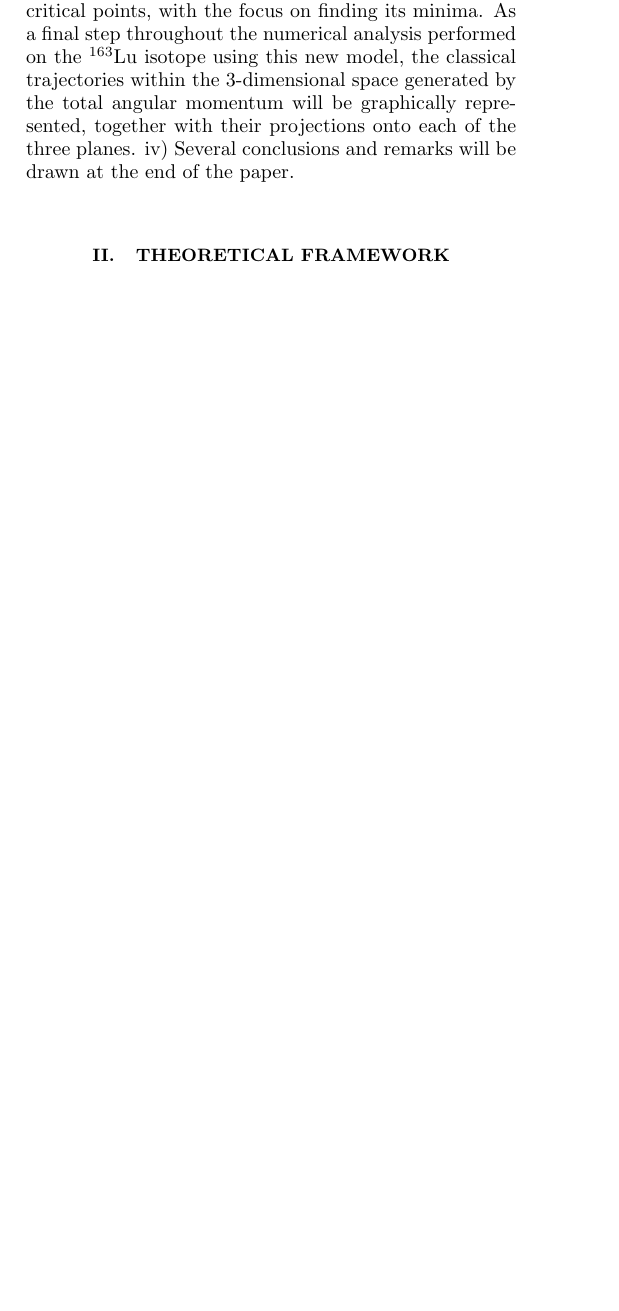
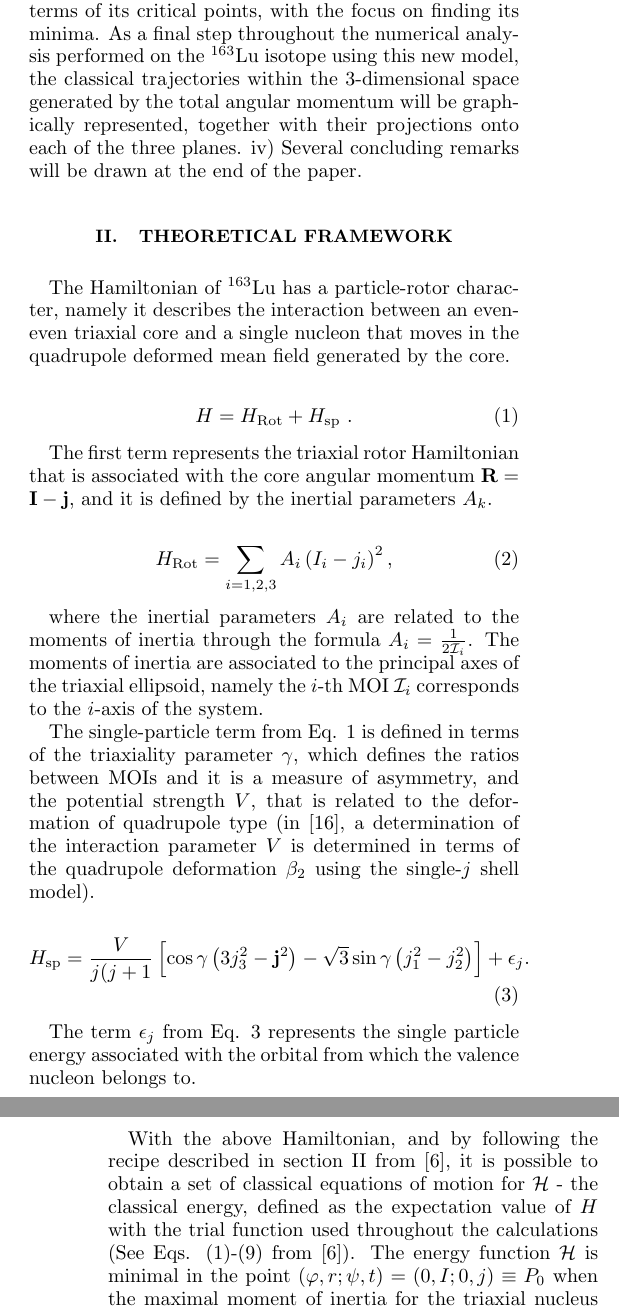
Before and after one commit to basavyr/Lu-163-SymmetryPartners, a LaTeX paper (my_prc.tex): part of one column of page 3 of 4 before the commit and two parts of the columns of pages 3 and 4 of 4 after it, the two joined at a grey line, cut so that both start at the same text, the shorter picture padded with empty space. Compiled offline with pdfLaTeX.

Commit message:
adds theoretical background and table with the phonon numbers.

```diff
--- a/my_prc.tex
+++ b/my_prc.tex
@@ -59,6 +59,37 @@ Regarding the nature of the bands TSD1 and TSD3, in the present model they remai
 
 Further investigations using this novel approach were devoted to the study of nuclear motion for even-odd triaxial systems. Working within a semi-classical picture allows one to keep a close contact with the classical features of the nuclear system dynamics, and to have a consistent description with the motion of a nucleus and that of a classical rigid rotor. Several studies \cite{frauendorf2014transverse}, \cite{lawrie2020tilted} showed the \emph{trajectories} of a simple rotor for a given total angular momentum and inertia parameters of the triaxial ellipsoid. One can view these trajectories as the allowed states of existence which the isotope might have with the increase in angular momentum. They are generated by the motion of the angular momentum vector, which from a classical point of view, it is the intersection of the angular momentum sphere and that of the energy ellipsoid. From the conservation of these two quantities, it is possible to extract information with regards to the intersection lines within the angular momentum space, and even predict certain trajectories with larger rotational spin and energy.
 
-The present paper is structured as follows: i) an introduction on the importance of wobbling motion together with some recent results that the team achieved, and the new attempt on describing the wobbling spectrum of $^{163}$Lu by the extension of previous work with parity partners concept was presented in this section. ii) Following up, a brief description of the theoretical framework used within the calculations of the energy spectrum and trajectories is given. It is shown that starting from a Particle Rotor Model based Hamiltonian one can obtain semi-classical formulas for all four bands in the isotope. The energy function of the deformed system is written in terms of the spherical angles $(\theta,\varphi)$, and a self-consistent expression that will be used for the determination of the classical trajectories will be obtained. From the parametrization of the energies, a set of moments of inertia are obtained, which will be used for the graphical representation of the mentioned trajectories. iii) Numerical results with the free parameters and plots with the four triaxial bands as function of total spin $I$ will be represented in the section dedicated to the results. The energy function will be pictorially shown in terms of its critical points, with the focus on finding its minima. As a final step throughout the numerical analysis performed on the $^{163}$Lu isotope using this new model, the classical trajectories within the 3-dimensional space generated by the total angular momentum will be graphically represented, together with their projections onto each of the three planes. iv) Several conclusions and remarks will be drawn at the end of the paper.
+The present paper is structured as follows: i) an introduction on the importance of wobbling motion together with some recent results that the team achieved, and the new attempt on describing the wobbling spectrum of $^{163}$Lu by the extension of previous work with parity partners concept was presented in this section. ii) Following up, a brief description of the theoretical framework used within the calculations of the energy spectrum and trajectories is given. It is shown that starting from a Particle Rotor Model based Hamiltonian one can obtain semi-classical formulas for all four bands in the isotope. The energy function of the deformed system is written in terms of the spherical angles $(\theta,\varphi)$, and a self-consistent expression that will be used for the determination of the classical trajectories will be obtained. From the parametrization of the energies, a set of moments of inertia are obtained, which will be used for the graphical representation of the mentioned trajectories. iii) Numerical results with the free parameters and plots with the four triaxial bands as function of total spin $I$ will be represented in the section dedicated to the results. The energy function will be pictorially shown in terms of its critical points, with the focus on finding its minima. As a final step throughout the numerical analysis performed on the $^{163}$Lu isotope using this new model, the classical trajectories within the 3-dimensional space generated by the total angular momentum will be graphically represented, together with their projections onto each of the three planes. iv) Several concluding remarks will be drawn at the end of the paper.
 
 \section{Theoretical Framework}
+
+The Hamiltonian of $^{163}$Lu has a particle-rotor character, namely it describes the interaction between an even-even triaxial core and a single nucleon that moves in the quadrupole deformed mean field generated by the core.
+
+\begin{align}
+    H=H_\text{Rot}+H_\text{sp}\ . \label{hamiltonian_formula}
+\end{align}
+
+The first term represents the triaxial rotor Hamiltonian that is associated with the core angular momentum $\mathbf{R}=\mathbf{I}-\mathbf{j}$, and it is defined by the inertial parameters $A_k$.
+
+\begin{align}
+    H_\text{Rot}=\sum_{i=1,2,3}A_i\left(I_i-j_i\right)^2,
+\end{align}
+
+ where the inertial parameters $A_i$ are related to the moments of inertia through the formula $A_i=\frac{1}{2\mathcal{I}_i}$. The moments of inertia are associated to the principal axes of the triaxial ellipsoid, namely the $i$-th MOI $\mathcal{I}_i$ corresponds to the $i$-axis of the system.
+
+The single-particle term from Eq. \ref{hamiltonian_formula} is defined in terms of the triaxiality parameter $\gamma$, which defines the ratios between MOIs and it is a measure of asymmetry, and the potential strength $V$, that is related to the deformation of quadrupole type (in \cite{shou2009coupling}, a determination of the interaction parameter $V$ is determined in terms of the quadrupole deformation $\beta_2$ using the single-$j$ shell model).
+
+\begin{align}
+    H_\text{sp} = \frac{V}{j(j+1}\left[\cos\gamma\left(3j_3^2-\mathbf{j}^2\right)-\sqrt{3}\sin\gamma\left(j_1^2-j_2^2\right)\right]+\epsilon_j. \label{sp_hami}
+\end{align}
+
+The term $\epsilon_j$ from Eq. \ref{sp_hami} represents the single particle energy associated with the orbital from which the valence nucleon belongs to.
+
+With the above Hamiltonian, and by following the recipe described in section II from \cite{raduta2020new}, it is possible to obtain a set of classical equations of motion for $\mathcal{H}$ - the classical energy, defined as the expectation value of $H$ with the trial function used throughout the calculations (See Eqs. (1)-(9) from \cite{raduta2020new}). The energy function $\mathcal{H}$ is minimal in the point $(\varphi,r;\psi,t)=(0,I;0,j)\equiv P_0$ when the maximal moment of inertia for the triaxial nucleus is along the 1-axis. A harmonic motion of the system is obtained if one linearizes the equations of motion around $P_0$, with the frequency of the motion given by a dispersion equation, which under the restrictions $\mathcal{I}_1>(\mathcal{I}_2,\mathcal{I_3})$ admits two real and positive solutions. These solutions represent the \emph{wobbling frequencies} $\Omega_1$ and $\Omega_2$ that will be used for the analytic expressions of the excited spectrum of $^{163}$Lu. The notations used in the previous model differ from the current one, since there were two cases for consideration, namely the coupling of the core with $j_1=i_{13/2}$ and with $j_2=h_{9/2}$. Here, for simplicity, differentiation between the two frequencies will be done the indexes 1,2, but both solutions are associated to the unique $\mathbf{R}+\mathbf{j}$ coupling for all four TSD bands where $j=j_1$. In \cite{raduta2017semiclassical} it was shown that the solutions of the dispersion equation for $\Omega$ correspond to the motion of the core ($\Omega_1$) and the odd-particle ($\Omega_2$), and moreover, each wobbling quanta has a corresponding wobbling phonon number $n_{w_1}$ and $n_{w_2}$, respectively. Having thus the minimal energy $\mathcal{H}_min$ (given as the classical energy function evaluated at $P_0$ for a given total angular momentum), and the two wobbling frequencies (given as solutions to the dispersion equation associated to the harmonic motion of the system) with their corresponding wobbling phonon numbers, the energy spectrum of the studied isotope can be defined as:
+
+\begin{align}
+    E_I^\text{TSD1}=\epsilon_{j_1} + \mathcal{H}_\text{min}^{(I,j_1)}+\mathcal{F}_{00}^I \nonumber\ ,\\
+    E_I^\text{TSD2}=\epsilon_{j_1} + \mathcal{H}_\text{min}^{(I,j_1)}+\mathcal{F}_{00}^I \nonumber\ ,\\
+    E_I^\text{TSD3}=\epsilon_{j_1} + \mathcal{H}_\text{min}^{(I,j_1)}+\mathcal{F}_{10}^I \nonumber\ ,\\
+    E_I^\text{TSD4}=\epsilon_{j_1} + \mathcal{H}_\text{min}^{(I,j_1)}+\mathcal{F}_{00}^I \label{wobbling_energies}
+\end{align}
@@ -65,3 +119,6 @@ The present paper is structured as follows: i) an introduction on the importance
+    \label{tabular_phonon_numbers}
+\end{table}
+
 
 \bibliography{biblio}% Produces the bibliography via BibTeX.
 
```
Also changed, not shown: biblio.bib (line endings or trailing spaces), images/diagrams/double_shift_fit_workflow.png (deleted), images/energy_ellipsoids/tsd1_spin1.eps (deleted), images/energy_ellipsoids/tsd4_spin2.eps (deleted), my_prc.tex (23 more changed lines), 2 other files.
